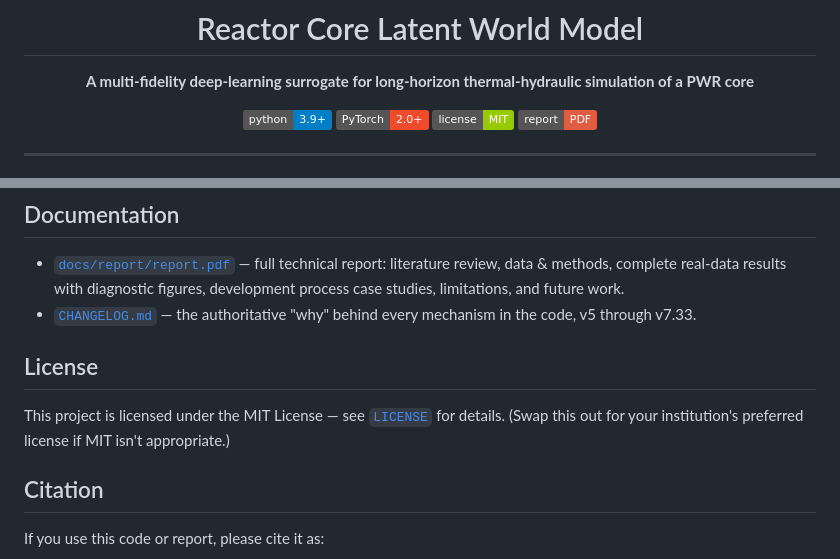
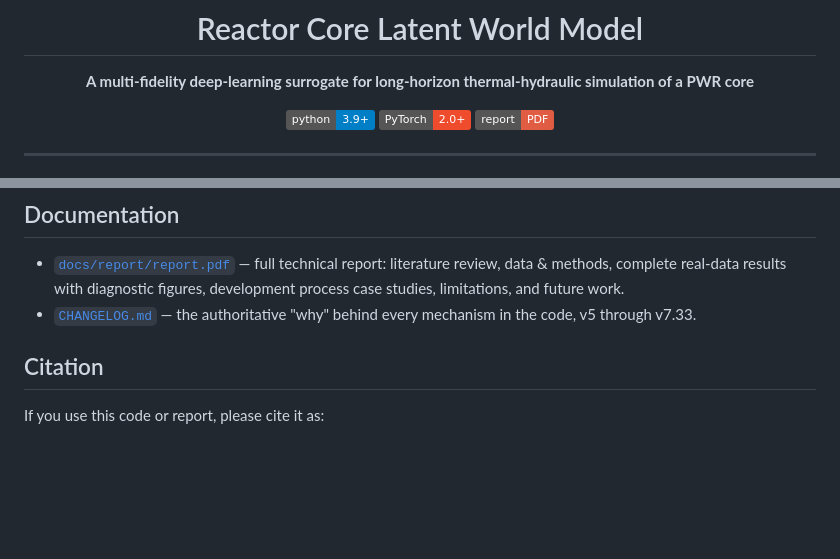
Before and after one commit to isaac-cantu/pwr-spatiotemporal-dynamics-model, a Markdown page: README.md, 2 parts joined by grey strips. Rendered like a GitHub page; badges without logos; blank space fills up the shorter version.

```diff
--- a/README.md
+++ b/README.md
@@ -6,7 +6,6 @@
 
 [![Python](https://img.shields.io/badge/python-3.9%2B-blue)](https://www.python.org/)
 [![PyTorch](https://img.shields.io/badge/PyTorch-2.0%2B-ee4c2c)](https://pytorch.org/)
-[![License: MIT](https://img.shields.io/badge/license-MIT-green.svg)](LICENSE)
 [![Report](https://img.shields.io/badge/report-PDF-red)](docs/report/report.pdf)
 
 </div>
@@ -215,10 +214,6 @@ including two fully documented and corrected regressions.
 - [`CHANGELOG.md`](CHANGELOG.md) — the authoritative "why" behind every mechanism in the
   code, v5 through v7.33.
 
-## License
-
-This project is licensed under the MIT License — see [`LICENSE`](LICENSE) for details.
-(Swap this out for your institution's preferred license if MIT isn't appropriate.)
 
 ## Citation
 
```
